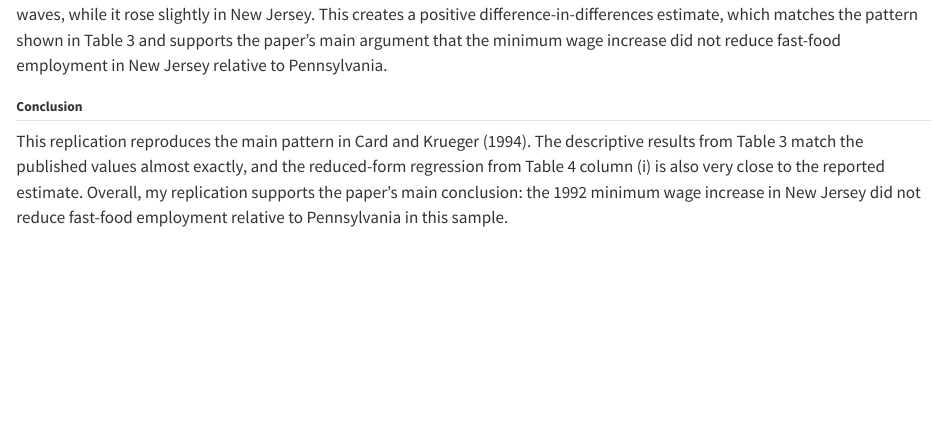
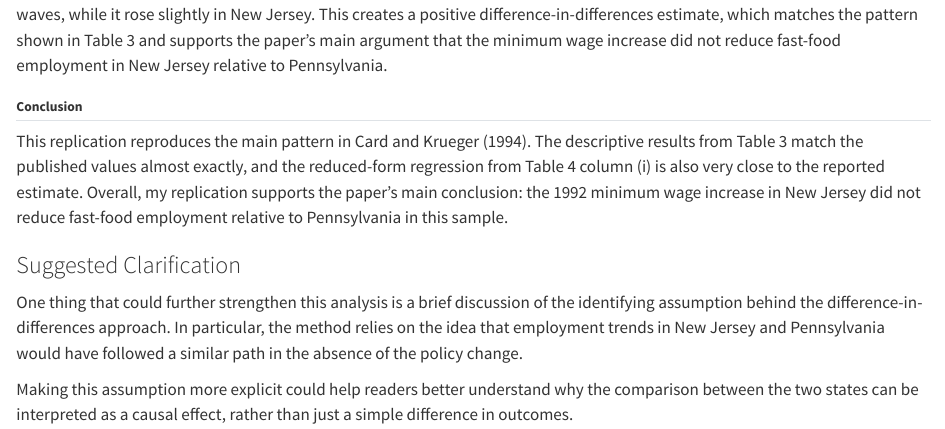
Before and after one commit to rsm-l7meng/Lingyuan_Meng, a Quarto document (blog/hw2-card-krueger.qmd): the page in a window 1100 px wide, from 5120 px down. Rendered offline with R 4.5, knitr and Pandoc in place of Quarto, with nearby package versions; some code elsewhere in the file could not run offline; long lines of code are wrapped.

Commit message:
Add clarification on DID assumption

```diff
--- a/blog/hw2-card-krueger.qmd
+++ b/blog/hw2-card-krueger.qmd
@@ -238,3 +238,9 @@ The figure gives a visual version of the difference-in-differences result. Emplo
 ## Conclusion
 
 This replication reproduces the main pattern in Card and Krueger (1994). The descriptive results from Table 3 match the published values almost exactly, and the reduced-form regression from Table 4 column (i) is also very close to the reported estimate. Overall, my replication supports the paper’s main conclusion: the 1992 minimum wage increase in New Jersey did not reduce fast-food employment relative to Pennsylvania in this sample.
+
+### Suggested Clarification
+
+One thing that could further strengthen this analysis is a brief discussion of the identifying assumption behind the difference-in-differences approach. In particular, the method relies on the idea that employment trends in New Jersey and Pennsylvania would have followed a similar path in the absence of the policy change.
+
+Making this assumption more explicit could help readers better understand why the comparison between the two states can be interpreted as a causal effect, rather than just a simple difference in outcomes.
```
